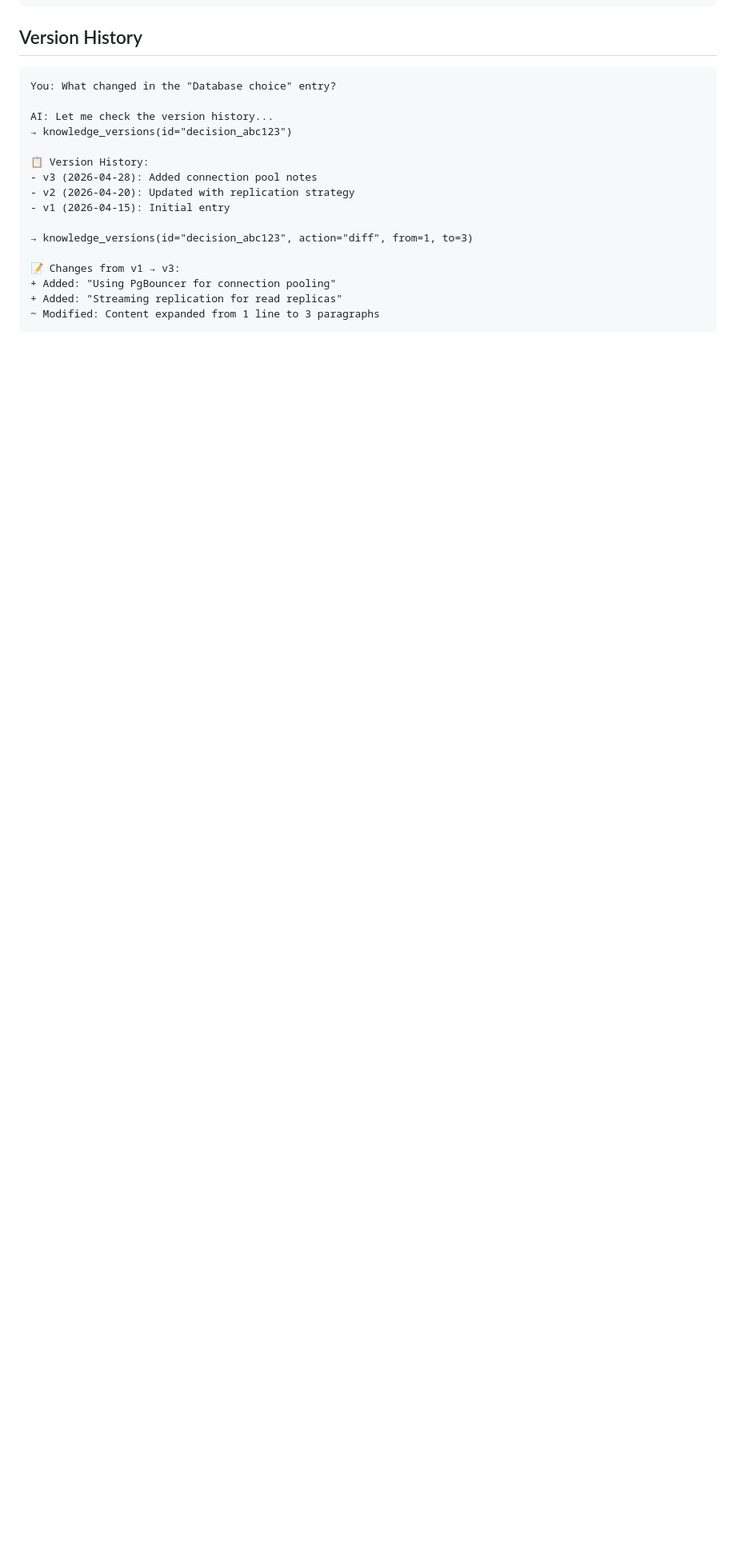
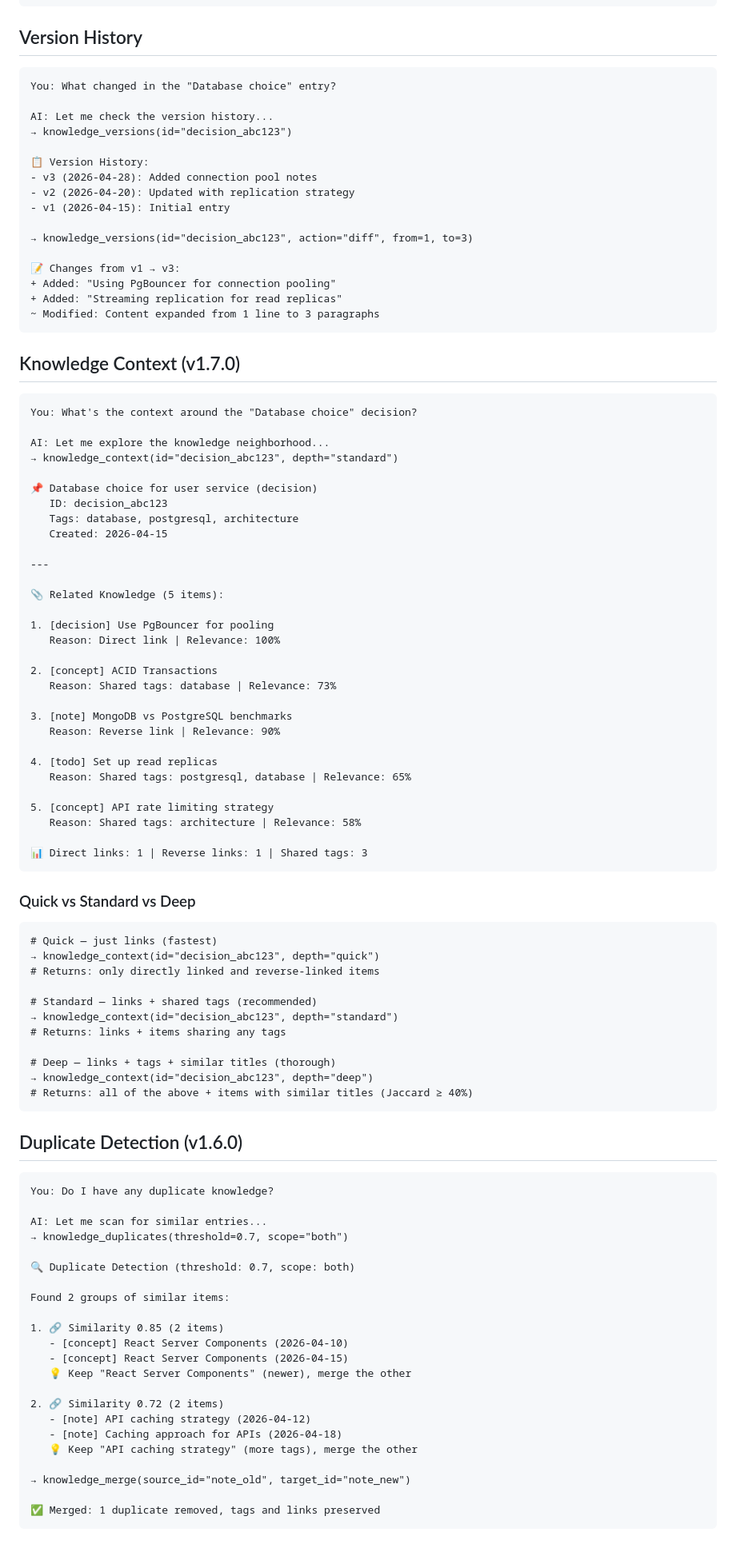
Before and after one commit to zsc-glitch/knowledge-keeper-mcp, a Markdown page: EXAMPLES.md, the part around the change. Shown at 80% size. GitHub-like rendering; blank space fills up the shorter version.

Commit message:
v1.7.0: add examples for knowledge_context and knowledge_duplicates

````diff
--- a/EXAMPLES.md
+++ b/EXAMPLES.md
@@ -138,3 +138,81 @@ AI: Let me check the version history...
 + Added: "Streaming replication for read replicas"
 ~ Modified: Content expanded from 1 line to 3 paragraphs
 ```
+
+## Knowledge Context (v1.7.0)
+
+```
+You: What's the context around the "Database choice" decision?
+
+AI: Let me explore the knowledge neighborhood...
+→ knowledge_context(id="decision_abc123", depth="standard")
+
+📌 Database choice for user service (decision)
+   ID: decision_abc123
+   Tags: database, postgresql, architecture
+   Created: 2026-04-15
+
+---
+
+📎 Related Knowledge (5 items):
+
+1. [decision] Use PgBouncer for pooling
+   Reason: Direct link | Relevance: 100%
+
+2. [concept] ACID Transactions
+   Reason: Shared tags: database | Relevance: 73%
+
+3. [note] MongoDB vs PostgreSQL benchmarks
+   Reason: Reverse link | Relevance: 90%
+
+4. [todo] Set up read replicas
+   Reason: Shared tags: postgresql, database | Relevance: 65%
+
+5. [concept] API rate limiting strategy
+   Reason: Shared tags: architecture | Relevance: 58%
+
+📊 Direct links: 1 | Reverse links: 1 | Shared tags: 3
+```
+
+### Quick vs Standard vs Deep
+
+```
+# Quick — just links (fastest)
+→ knowledge_context(id="decision_abc123", depth="quick")
+# Returns: only directly linked and reverse-linked items
+
+# Standard — links + shared tags (recommended)
+→ knowledge_context(id="decision_abc123", depth="standard")
+# Returns: links + items sharing any tags
+
+# Deep — links + tags + similar titles (thorough)
+→ knowledge_context(id="decision_abc123", depth="deep")
+# Returns: all of the above + items with similar titles (Jaccard ≥ 40%)
+```
+
+## Duplicate Detection (v1.6.0)
+
+```
+You: Do I have any duplicate knowledge?
+
+AI: Let me scan for similar entries...
+→ knowledge_duplicates(threshold=0.7, scope="both")
+
+🔍 Duplicate Detection (threshold: 0.7, scope: both)
+
+Found 2 groups of similar items:
+
+1. 🔗 Similarity 0.85 (2 items)
+   - [concept] React Server Components (2026-04-10)
+   - [concept] React Server Components (2026-04-15)
+   💡 Keep "React Server Components" (newer), merge the other
+
+2. 🔗 Similarity 0.72 (2 items)
+   - [note] API caching strategy (2026-04-12)
+   - [note] Caching approach for APIs (2026-04-18)
+   💡 Keep "API caching strategy" (more tags), merge the other
+
+→ knowledge_merge(source_id="note_old", target_id="note_new")
+
+✅ Merged: 1 duplicate removed, tags and links preserved
+```
````
